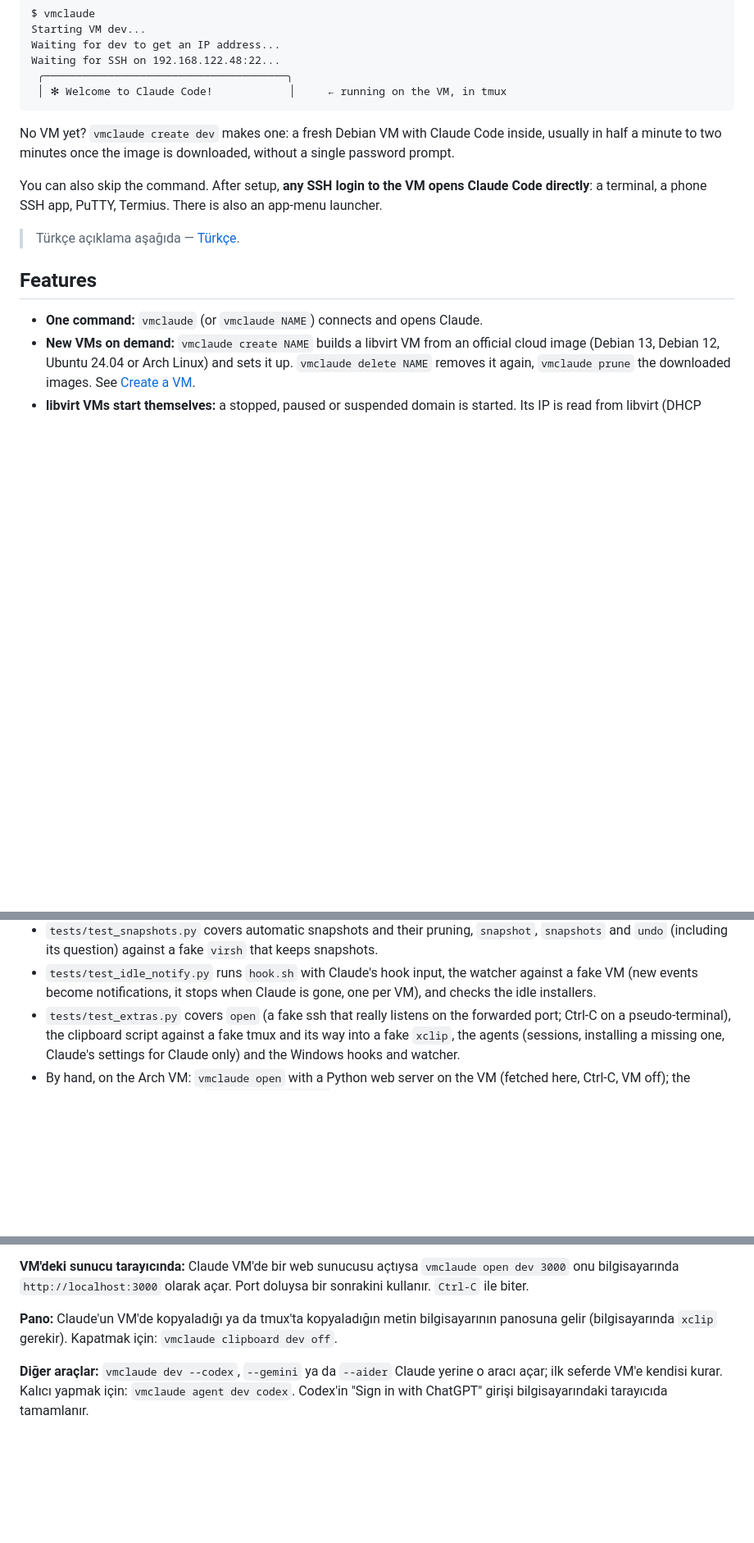
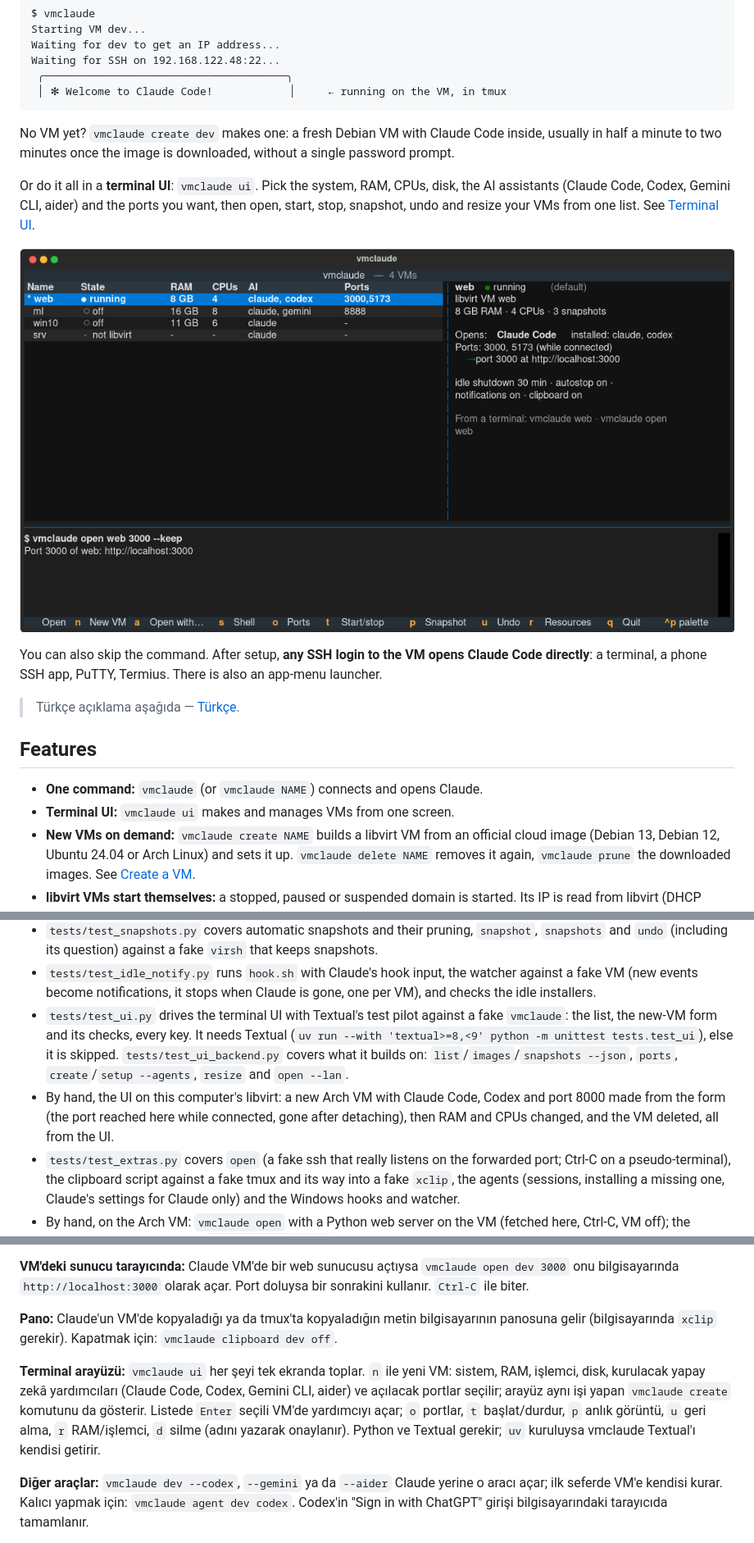
Before and after one commit to 0anes0/vmagents, a Markdown page: README.md, 3 parts joined by grey strips. Shown at 82% size. Drawn GitHub-style; pictures changed too: docs/ui.png (added); blank space fills up the shorter version.

```diff
--- a/README.md
+++ b/README.md
@@ -18,6 +18,13 @@ No VM yet? `vmclaude create dev` makes one: a fresh Debian VM with Claude
 Code inside, usually in half a minute to two minutes once the image is
 downloaded, without a single password prompt.
 
+Or do it all in a **terminal UI**: `vmclaude ui`. Pick the system, RAM, CPUs,
+disk, the AI assistants (Claude Code, Codex, Gemini CLI, aider) and the ports
+you want, then open, start, stop, snapshot, undo and resize your VMs from one
+list. See [Terminal UI](#terminal-ui).
+
+![vmclaude ui](docs/ui.png)
+
 You can also skip the command. After setup, **any SSH login to the VM opens
 Claude Code directly**: a terminal, a phone SSH app, PuTTY, Termius. There is
 also an app-menu launcher.
@@ -27,6 +34,7 @@ also an app-menu launcher.
 ## Features
 
 - **One command:** `vmclaude` (or `vmclaude NAME`) connects and opens Claude.
+- **Terminal UI:** `vmclaude ui` makes and manages VMs from one screen.
 - **New VMs on demand:** `vmclaude create NAME` builds a libvirt VM from an
   official cloud image (Debian 13, Debian 12, Ubuntu 24.04 or Arch Linux)
   and sets it up.
@@ -537,6 +584,16 @@ python3 -m unittest discover -s tests -t .
 - `tests/test_idle_notify.py` runs `hook.sh` with Claude's hook input, the
   watcher against a fake VM (new events become notifications, it stops when
   Claude is gone, one per VM), and checks the idle installers.
+- `tests/test_ui.py` drives the terminal UI with Textual's test pilot
+  against a fake `vmclaude`: the list, the new-VM form and its checks, every
+  key. It needs Textual (`uv run --with 'textual>=8,<9' python -m unittest
+  tests.test_ui`), else it is skipped. `tests/test_ui_backend.py` covers what
+  it builds on: `list`/`images`/`snapshots --json`, `ports`, `create`/`setup
+  --agents`, `resize` and `open --lan`.
+- By hand, the UI on this computer's libvirt: a new Arch VM with Claude Code,
+  Codex and port 8000 made from the form (the port reached here while
+  connected, gone after detaching), then RAM and CPUs changed, and the VM
+  deleted, all from the UI.
 - `tests/test_extras.py` covers `open` (a fake ssh that really listens on
   the forwarded port; Ctrl-C on a pseudo-terminal), the clipboard script
   against a fake tmux and its way into a fake `xclip`, the agents (sessions,
@@ -689,6 +746,14 @@ açar. Port doluysa bir sonrakini kullanır. `Ctrl-C` ile biter.
 bilgisayarının panosuna gelir (bilgisayarında `xclip` gerekir). Kapatmak için:
 `vmclaude clipboard dev off`.
 
+**Terminal arayüzü:** `vmclaude ui` her şeyi tek ekranda toplar. `n` ile yeni
+VM: sistem, RAM, işlemci, disk, kurulacak yapay zekâ yardımcıları (Claude
+Code, Codex, Gemini CLI, aider) ve açılacak portlar seçilir; arayüz aynı işi
+yapan `vmclaude create` komutunu da gösterir. Listede `Enter` seçili VM'de
+yardımcıyı açar; `o` portlar, `t` başlat/durdur, `p` anlık görüntü, `u` geri
+alma, `r` RAM/işlemci, `d` silme (adını yazarak onaylanır). Python ve Textual
+gerekir; `uv` kuruluysa vmclaude Textual'ı kendisi getirir.
+
 **Diğer araçlar:** `vmclaude dev --codex`, `--gemini` ya da `--aider` Claude
 yerine o aracı açar; ilk seferde VM'e kendisi kurar. Kalıcı yapmak için:
 `vmclaude agent dev codex`. Codex'in "Sign in with ChatGPT" girişi
```
Also changed, not shown: other parts of README.md (+42 -3 lines), docs/ui-new.png (added), 10 other files.
